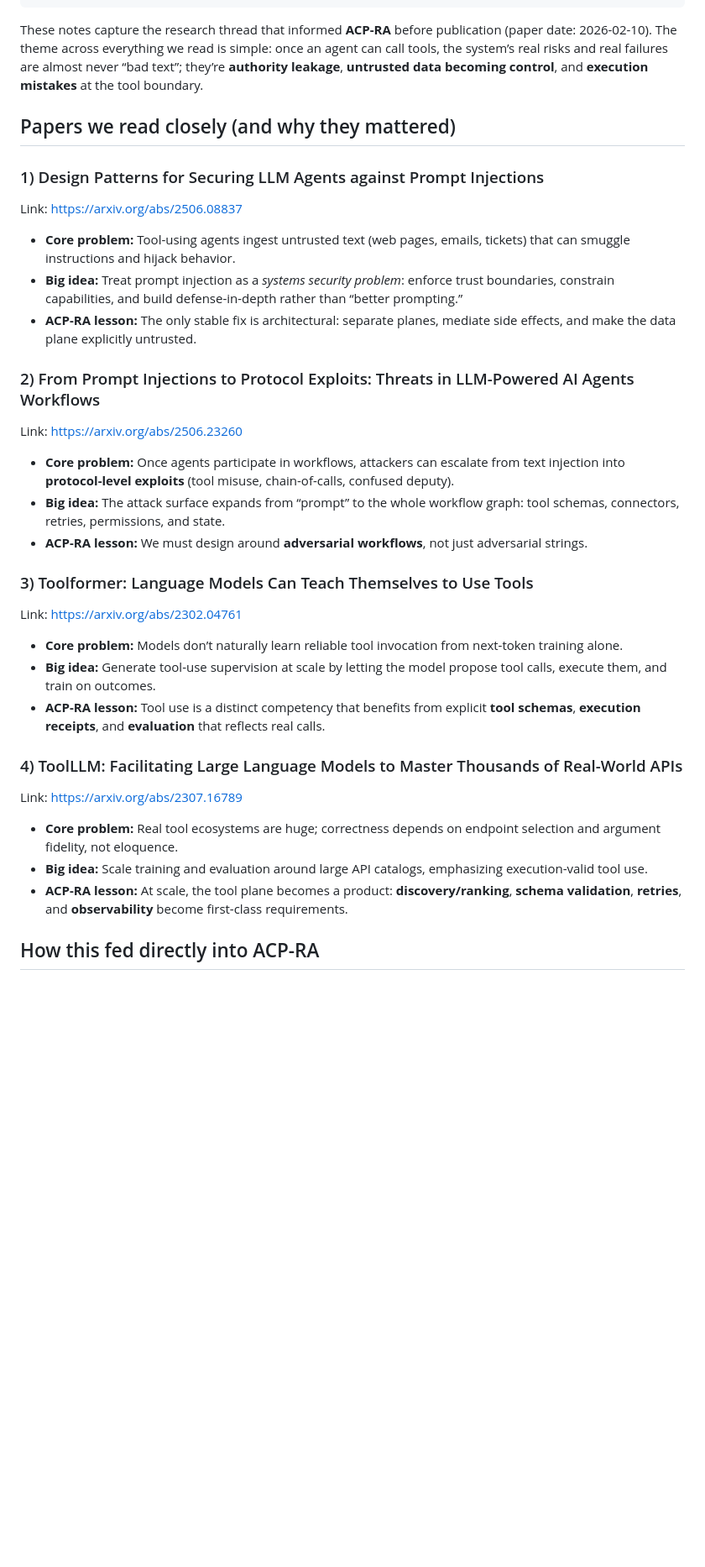
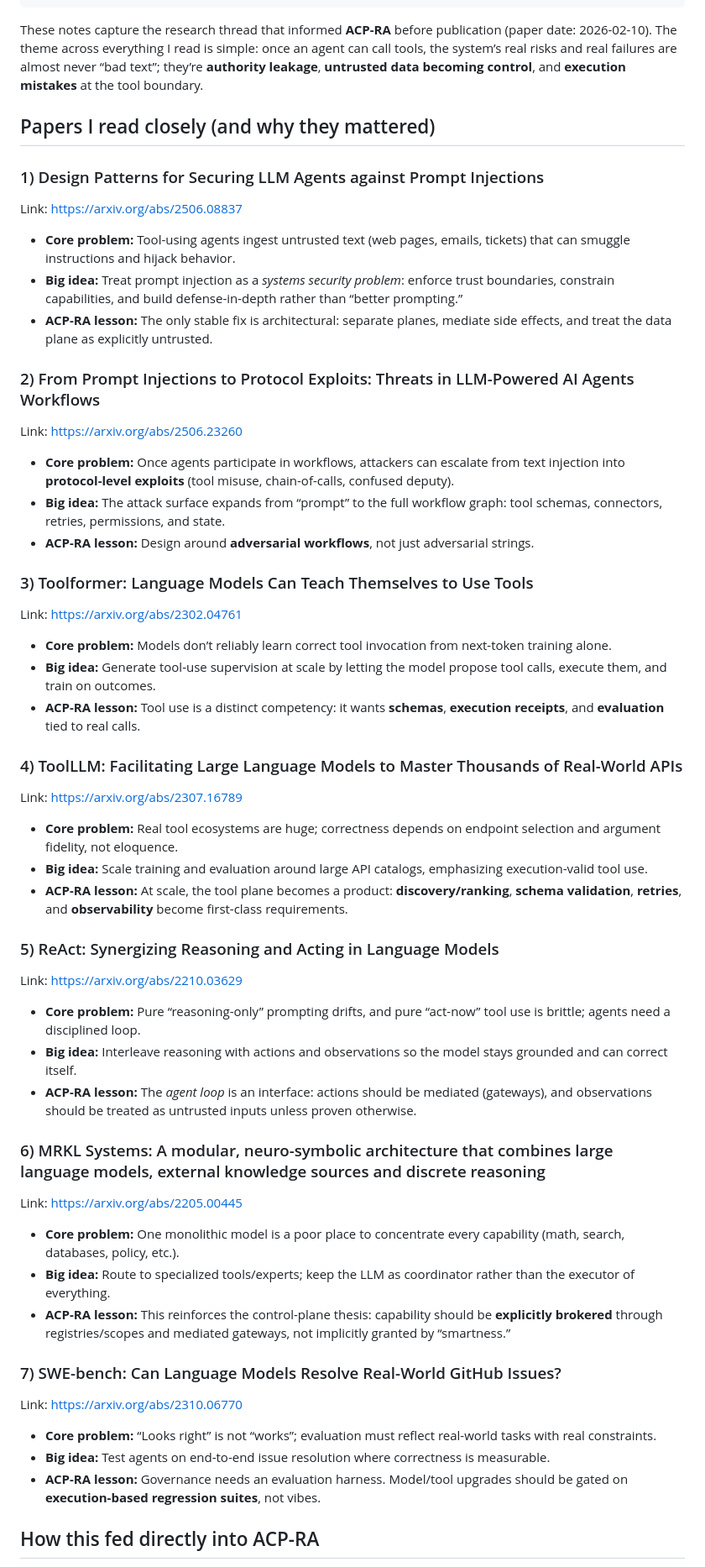
Before and after one commit to anboas/Whitepaper, a Markdown page: writing/notes/2026-02-09-agent-tool-security-research.md, the part around one of its changes. Shown at 84% size. GitHub-like rendering; blank space fills up the shorter version.

Commit message:
Note: expand research list; use first-person voice

```diff
--- a/writing/notes/2026-02-09-agent-tool-security-research.md
+++ b/writing/notes/2026-02-09-agent-tool-security-research.md
@@ -13,30 +13,30 @@ tags:
   - evaluation
 ---
 
-These notes capture the research thread that informed **ACP-RA** before publication (paper date: 2026-02-10). The theme across everything we read is simple: once an agent can call tools, the system’s real risks and real failures are almost never “bad text”\; they’re **authority leakage**, **untrusted data becoming control**, and **execution mistakes** at the tool boundary.
+These notes capture the research thread that informed **ACP-RA** before publication (paper date: 2026-02-10). The theme across everything I read is simple: once an agent can call tools, the system’s real risks and real failures are almost never “bad text”\; they’re **authority leakage**, **untrusted data becoming control**, and **execution mistakes** at the tool boundary.
 
-## Papers we read closely (and why they mattered)
+## Papers I read closely (and why they mattered)
 
 ### 1) Design Patterns for Securing LLM Agents against Prompt Injections
 Link: https://arxiv.org/abs/2506.08837
 
 - **Core problem:** Tool-using agents ingest untrusted text (web pages, emails, tickets) that can smuggle instructions and hijack behavior.
 - **Big idea:** Treat prompt injection as a *systems security problem*\: enforce trust boundaries, constrain capabilities, and build defense-in-depth rather than “better prompting.”
-- **ACP-RA lesson:** The only stable fix is architectural: separate planes, mediate side effects, and make the data plane explicitly untrusted.
+- **ACP-RA lesson:** The only stable fix is architectural: separate planes, mediate side effects, and treat the data plane as explicitly untrusted.
 
 ### 2) From Prompt Injections to Protocol Exploits: Threats in LLM-Powered AI Agents Workflows
 Link: https://arxiv.org/abs/2506.23260
 
 - **Core problem:** Once agents participate in workflows, attackers can escalate from text injection into **protocol-level exploits** (tool misuse, chain-of-calls, confused deputy).
-- **Big idea:** The attack surface expands from “prompt” to the whole workflow graph: tool schemas, connectors, retries, permissions, and state.
-- **ACP-RA lesson:** We must design around **adversarial workflows**, not just adversarial strings.
+- **Big idea:** The attack surface expands from “prompt” to the full workflow graph: tool schemas, connectors, retries, permissions, and state.
+- **ACP-RA lesson:** Design around **adversarial workflows**, not just adversarial strings.
 
 ### 3) Toolformer: Language Models Can Teach Themselves to Use Tools
 Link: https://arxiv.org/abs/2302.04761
 
-- **Core problem:** Models don’t naturally learn reliable tool invocation from next-token training alone.
+- **Core problem:** Models don’t reliably learn correct tool invocation from next-token training alone.
 - **Big idea:** Generate tool-use supervision at scale by letting the model propose tool calls, execute them, and train on outcomes.
-- **ACP-RA lesson:** Tool use is a distinct competency that benefits from explicit **tool schemas**, **execution receipts**, and **evaluation** that reflects real calls.
+- **ACP-RA lesson:** Tool use is a distinct competency: it wants **schemas**, **execution receipts**, and **evaluation** tied to real calls.
 
 ### 4) ToolLLM: Facilitating Large Language Models to Master Thousands of Real-World APIs
 Link: https://arxiv.org/abs/2307.16789
@@ -45,5 +45,26 @@ Link: https://arxiv.org/abs/2307.16789
 - **Big idea:** Scale training and evaluation around large API catalogs, emphasizing execution-valid tool use.
 - **ACP-RA lesson:** At scale, the tool plane becomes a product: **discovery/ranking**, **schema validation**, **retries**, and **observability** become first-class requirements.
 
+### 5) ReAct: Synergizing Reasoning and Acting in Language Models
+Link: https://arxiv.org/abs/2210.03629
+
+- **Core problem:** Pure “reasoning-only” prompting drifts, and pure “act-now” tool use is brittle; agents need a disciplined loop.
+- **Big idea:** Interleave reasoning with actions and observations so the model stays grounded and can correct itself.
+- **ACP-RA lesson:** The *agent loop* is an interface: actions should be mediated (gateways), and observations should be treated as untrusted inputs unless proven otherwise.
+
+### 6) MRKL Systems: A modular, neuro-symbolic architecture that combines large language models, external knowledge sources and discrete reasoning
+Link: https://arxiv.org/abs/2205.00445
+
+- **Core problem:** One monolithic model is a poor place to concentrate every capability (math, search, databases, policy, etc.).
+- **Big idea:** Route to specialized tools/experts; keep the LLM as coordinator rather than the executor of everything.
+- **ACP-RA lesson:** This reinforces the control-plane thesis: capability should be **explicitly brokered** through registries/scopes and mediated gateways, not implicitly granted by “smartness.”
+
+### 7) SWE-bench: Can Language Models Resolve Real-World GitHub Issues?
+Link: https://arxiv.org/abs/2310.06770
+
+- **Core problem:** “Looks right” is not “works”\; evaluation must reflect real-world tasks with real constraints.
+- **Big idea:** Test agents on end-to-end issue resolution where correctness is measurable.
+- **ACP-RA lesson:** Governance needs an evaluation harness. Model/tool upgrades should be gated on **execution-based regression suites**, not vibes.
+
 ## How this fed directly into ACP-RA
 
```
Also changed, not shown: other parts of writing/notes/2026-02-09-agent-tool-security-research.md (+8 -8 lines).
